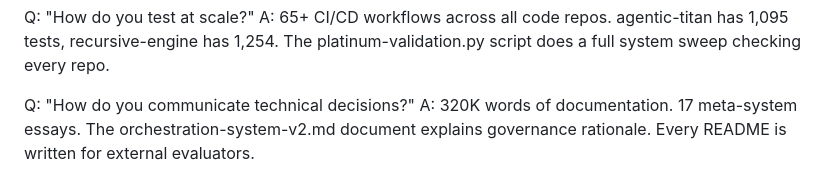
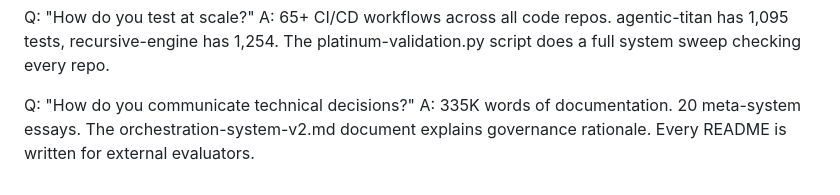
Before and after one commit to meta-organvm/organvm-corpvs-testamentvm, a Markdown page: docs/applications/01-track-ai-engineering.md, the part around the change. Rendered like a GitHub page.

Commit message:
docs: IGNITION Sprint — update AI engineering track (20 essays, 335K words)

```diff
--- a/docs/applications/01-track-ai-engineering.md
+++ b/docs/applications/01-track-ai-engineering.md
@@ -128,4 +128,4 @@ Q: "How do you test at scale?"
 A: 65+ CI/CD workflows across all code repos. agentic-titan has 1,095 tests, recursive-engine has 1,254. The platinum-validation.py script does a full system sweep checking every repo.
 
 Q: "How do you communicate technical decisions?"
-A: 320K words of documentation. 17 meta-system essays. The orchestration-system-v2.md document explains governance rationale. Every README is written for external evaluators.
+A: 335K words of documentation. 20 meta-system essays. The orchestration-system-v2.md document explains governance rationale. Every README is written for external evaluators.
```
